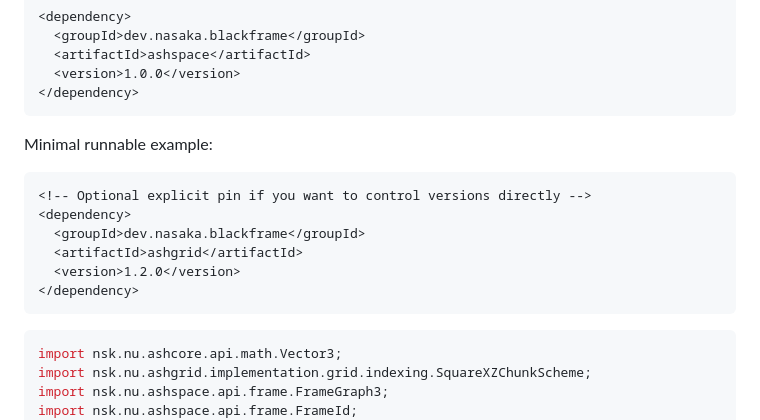
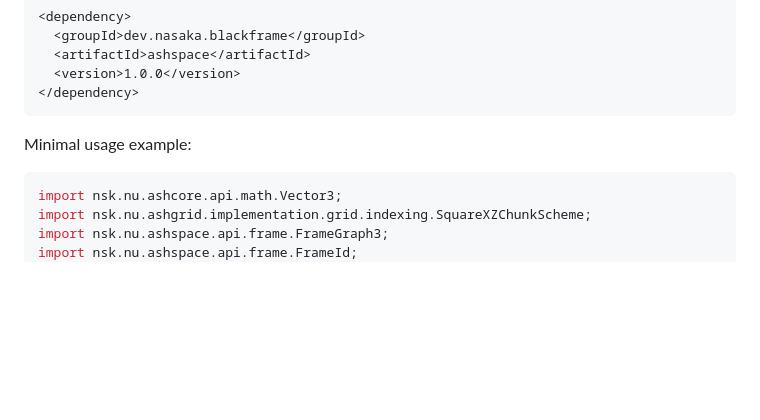
Before and after one commit to Miciasty/Ashspace, a Markdown page: README.md, the part around the change. Rendered like a GitHub page; blank space fills up the shorter version.

````diff
--- a/README.md
+++ b/README.md
@@ -95,16 +95,7 @@ Maven:
 </dependency>
 ```
 
-Minimal runnable example:
-
-```xml
-<!-- Optional explicit pin if you want to control versions directly -->
-<dependency>
-  <groupId>dev.nasaka.blackframe</groupId>
-  <artifactId>ashgrid</artifactId>
-  <version>1.2.0</version>
-</dependency>
-```
+Minimal usage example:
 
 ```java
 import nsk.nu.ashcore.api.math.Vector3;
````
